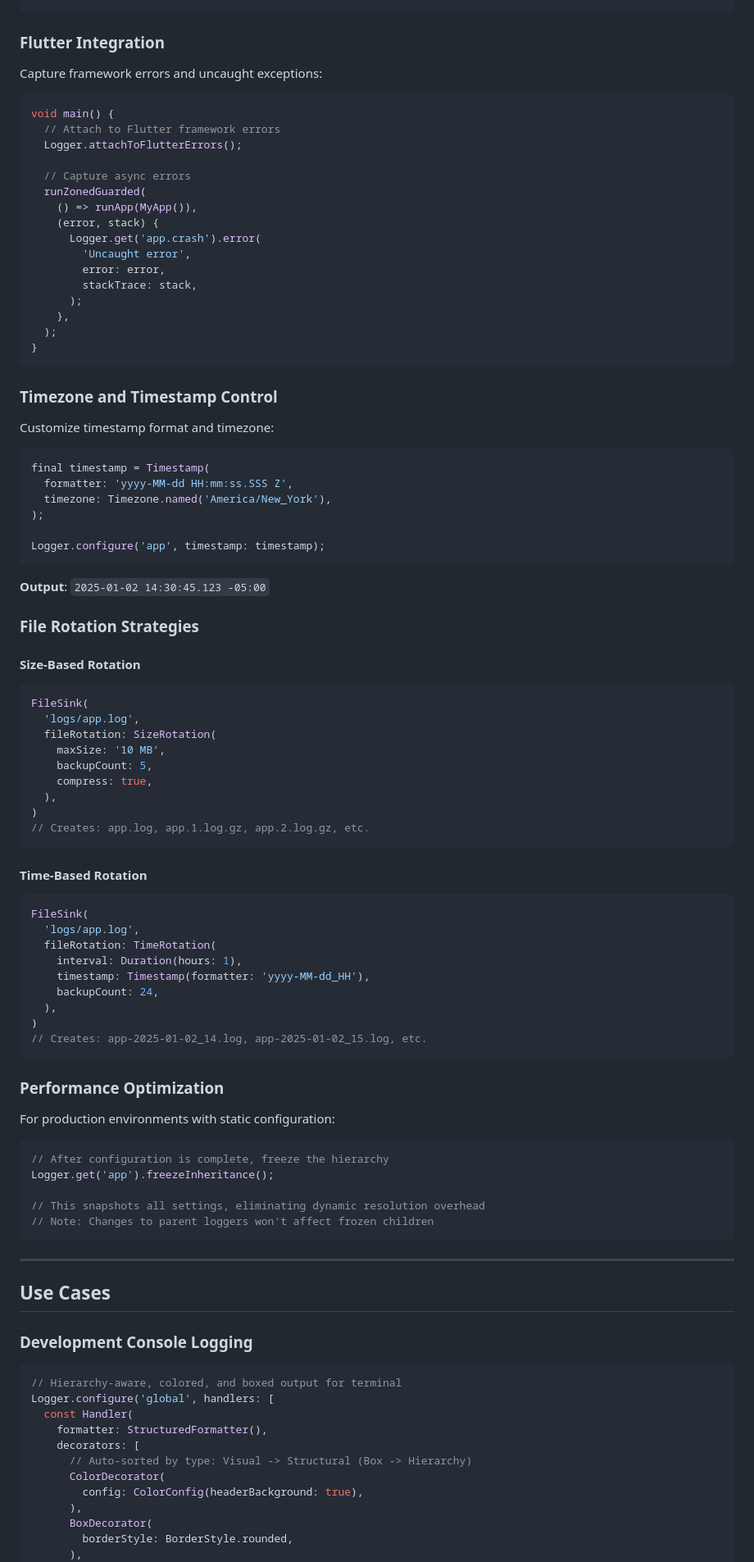
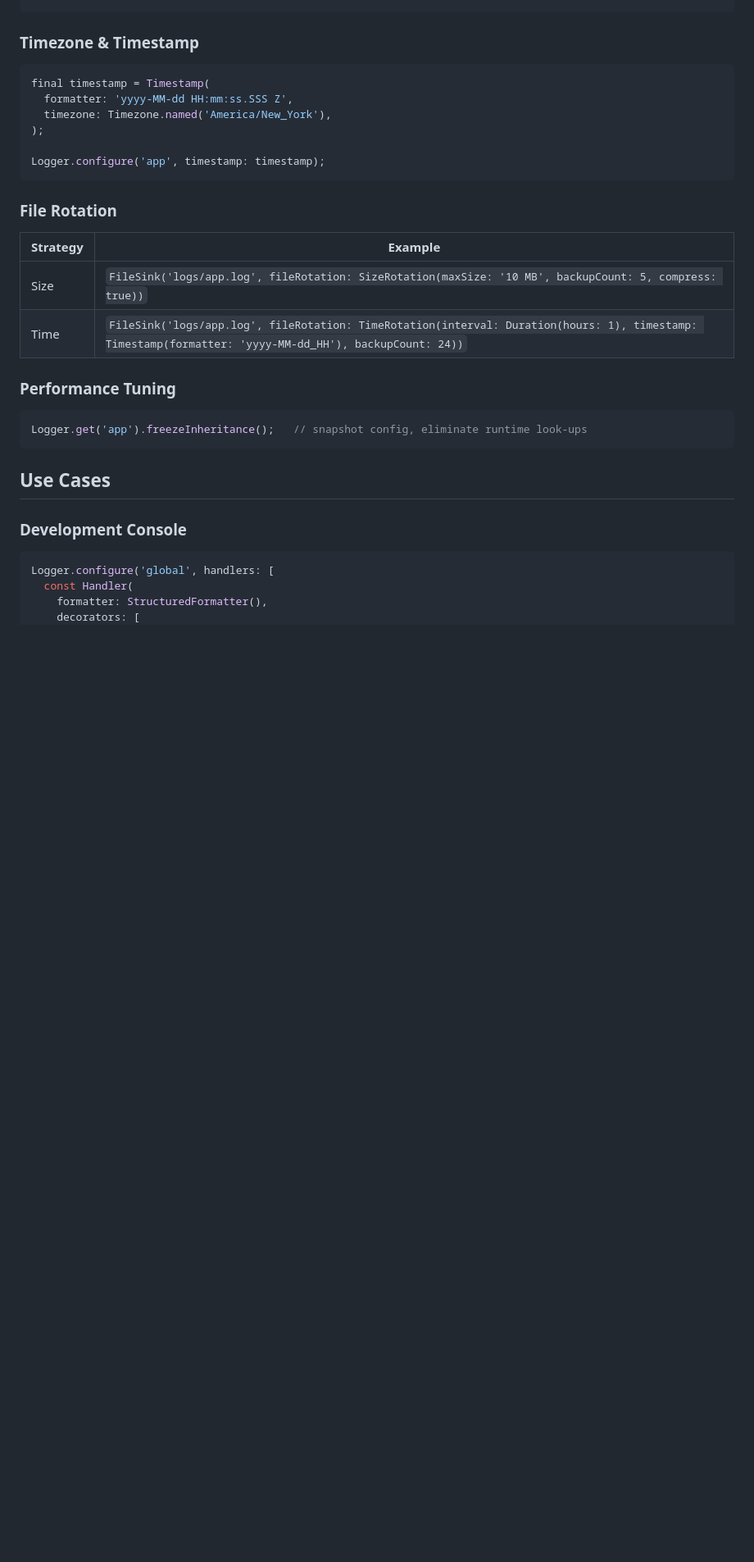
Before and after one commit to pooriaaskarim/logd, a Markdown page: README.md, the part around one of its changes. Shown at 82% size. Rendered like a GitHub page; blank space fills up the shorter version.

````diff
--- a/README.md
+++ b/README.md
@@ -181,32 +178,7 @@ final publicHandler = Handler(
 );
 ```
 
-### Flutter Integration
-
-Capture framework errors and uncaught exceptions:
-
-```dart
-void main() {
-  // Attach to Flutter framework errors
-  Logger.attachToFlutterErrors();
-
-  // Capture async errors
-  runZonedGuarded(
-    () => runApp(MyApp()),
-    (error, stack) {
-      Logger.get('app.crash').error(
-        'Uncaught error',
-        error: error,
-        stackTrace: stack,
-      );
-    },
-  );
-}
-```
-
-### Timezone and Timestamp Control
-
-Customize timestamp format and timezone:
+### Timezone & Timestamp
 
 ```dart
 final timestamp = Timestamp(
@@ -217,67 +189,26 @@ final timestamp = Timestamp(
 Logger.configure('app', timestamp: timestamp);
 ```
 
-**Output**: `2025-01-02 14:30:45.123 -05:00`
+### File Rotation
 
-### File Rotation Strategies
+| Strategy | Example |
+|---------|--------|
+| Size | `FileSink('logs/app.log', fileRotation: SizeRotation(maxSize: '10 MB', backupCount: 5, compress: true))` |
+| Time | `FileSink('logs/app.log', fileRotation: TimeRotation(interval: Duration(hours: 1), timestamp: Timestamp(formatter: 'yyyy-MM-dd_HH'), backupCount: 24))` |
 
-#### Size-Based Rotation
+### Performance Tuning
 
 ```dart
-FileSink(
-  'logs/app.log',
-  fileRotation: SizeRotation(
-    maxSize: '10 MB',
-    backupCount: 5,
-    compress: true,
-  ),
-)
-// Creates: app.log, app.1.log.gz, app.2.log.gz, etc.
+Logger.get('app').freezeInheritance();   // snapshot config, eliminate runtime look‑ups
 ```
-
-#### Time-Based Rotation
-
-```dart
-FileSink(
-  'logs/app.log',
-  fileRotation: TimeRotation(
-    interval: Duration(hours: 1),
-    timestamp: Timestamp(formatter: 'yyyy-MM-dd_HH'),
-    backupCount: 24,
-  ),
-)
-// Creates: app-2025-01-02_14.log, app-2025-01-02_15.log, etc.
-```
-
-### Performance Optimization
-
-For production environments with static configuration:
-
-```dart
-// After configuration is complete, freeze the hierarchy
-Logger.get('app').freezeInheritance();
-
-// This snapshots all settings, eliminating dynamic resolution overhead
-// Note: Changes to parent loggers won't affect frozen children
-```
-
----
 
 ## Use Cases
 
-### Development Console Logging
+### Development Console
 
 ```dart
-// Hierarchy-aware, colored, and boxed output for terminal
 Logger.configure('global', handlers: [
   const Handler(
     formatter: StructuredFormatter(),
     decorators: [
-      // Auto-sorted by type: Visual -> Structural (Box -> Hierarchy)
-      ColorDecorator(
-        config: ColorConfig(headerBackground: true),
-      ),
-      BoxDecorator(
-        borderStyle: BorderStyle.rounded,
-      ),
       HierarchyDepthPrefixDecorator(indent: '│ '),
````
Also changed, not shown: other parts of README.md (+84 -83 lines).
